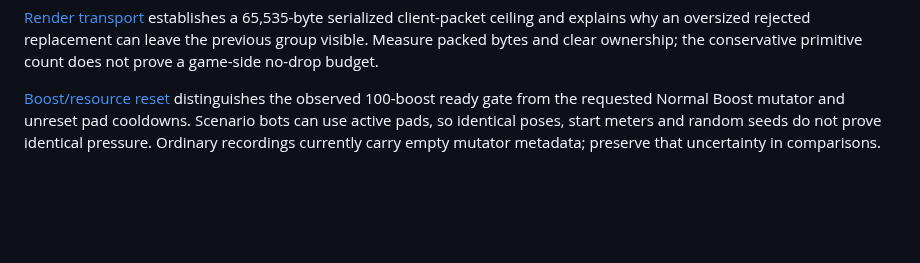
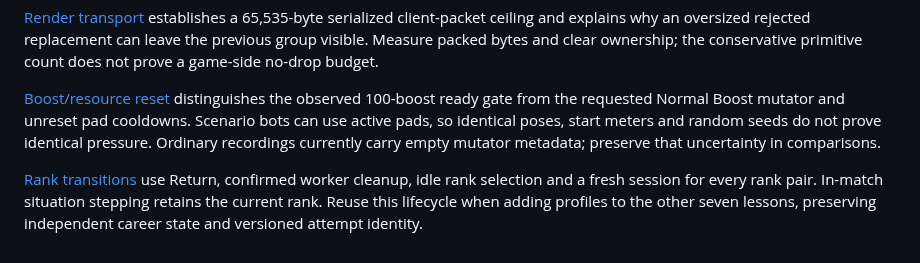
Before and after one commit to sloppamadewithlove/my-career-training, a Markdown page: research to be applied/IMPLEMENTATION_MAP.md, the part around the change. Rendered like a GitHub page; blank space fills up the shorter version.

Commit message:
Map rank-change navigation and session cleanup contract

```diff
--- a/research to be applied/IMPLEMENTATION_MAP.md
+++ b/research to be applied/IMPLEMENTATION_MAP.md
@@ -184,3 +184,5 @@ The [pause follow-up](campaign/pause-clock-01.md#documented-elapsed-clock-contra
 [Render transport](campaign/render-message-budget-01.md) establishes a 65,535-byte serialized client-packet ceiling and explains why an oversized rejected replacement can leave the previous group visible. Measure packed bytes and clear ownership; the conservative primitive count does not prove a game-side no-drop budget.
 
 [Boost/resource reset](campaign/boost-resource-reset-01.md) distinguishes the observed 100-boost ready gate from the requested Normal Boost mutator and unreset pad cooldowns. Scenario bots can use active pads, so identical poses, start meters and random seeds do not prove identical pressure. Ordinary recordings currently carry empty mutator metadata; preserve that uncertainty in comparisons.
+
+[Rank transitions](campaign/rank-transition-01.md) use Return, confirmed worker cleanup, idle rank selection and a fresh session for every rank pair. In-match situation stepping retains the current rank. Reuse this lifecycle when adding profiles to the other seven lessons, preserving independent career state and versioned attempt identity.
```
Also changed, not shown: research to be applied/TASKS.md (+1 -0 lines), research to be applied/campaign/rank-transition-01.md (added, +47 -0 lines).
